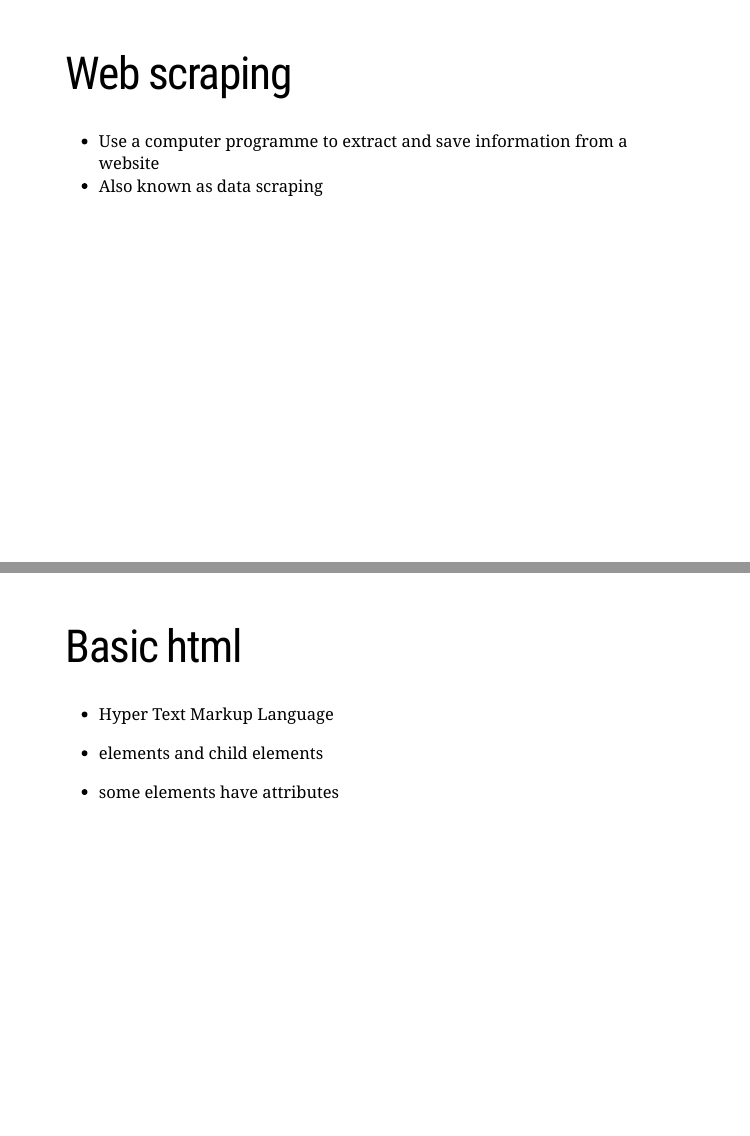
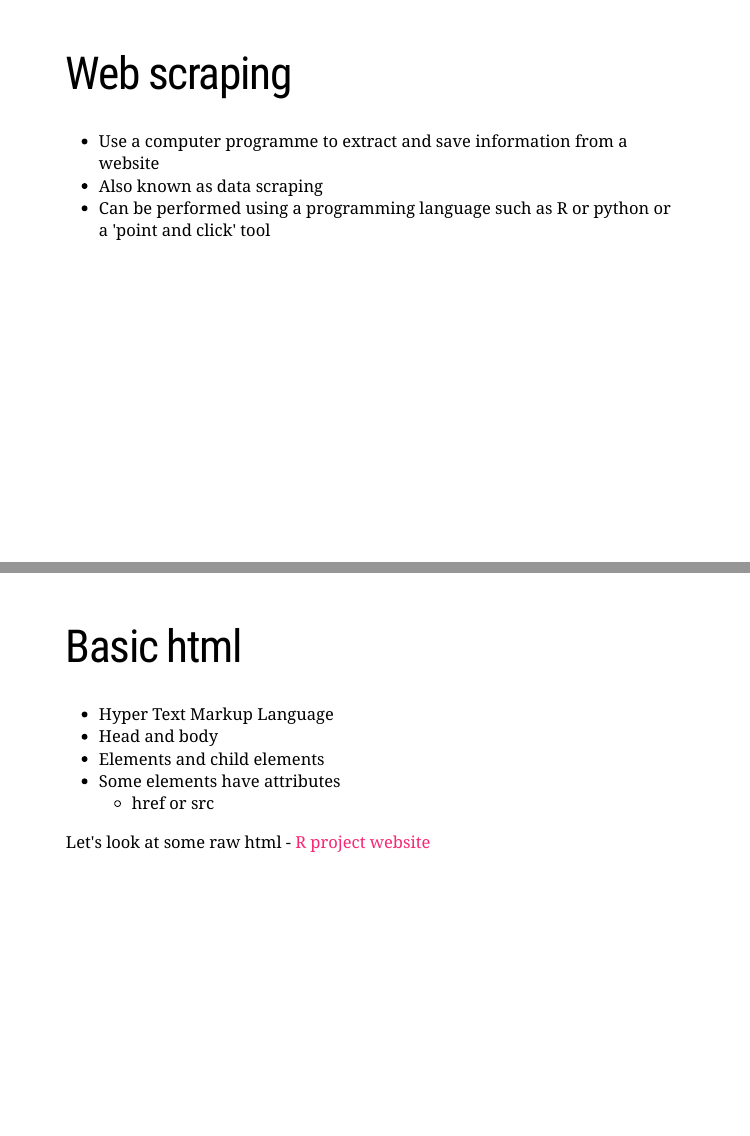
Before and after one commit to emmavestesson/web-scraping, an R Markdown document (index.Rmd): pages 7 and 18 of 30 before the commit and pages 8 and 19 of 31 after it, joined at a grey line. The pictures show the slides in the output file index.html that the author committed with the source; the slides are laid out offline by our stand-in for remark.js, each with all of its steps uncovered, in fonts that may differ from those the slides ask for, and without slide numbers, shadows or browser add-ons; a font, style sheet, LaTeX package, included part or bibliography that could not be used is replaced or left out.

Commit message:
last minute updates

````diff
--- a/index.Rmd
+++ b/index.Rmd
@@ -84,6 +85,7 @@ library(rvest)
 ```
 - Use a computer programme to extract and save information from a website
 - Also known as data scraping
+- Can be performed using a programming language such as R or python or a 'point and click' tool
 
 ---
 
@@ -237,16 +240,12 @@ bow('https://www.facebook.com/')
 # Basic html
 
 - Hyper Text Markup Language
+- Head and body
+- Elements and child elements
+- Some elements have attributes
+  - href or src
 
-- elements and child elements
-- some elements have attributes
-
-
-
-
-
-
-
+Let's look at some raw html - [R project website](https://www.r-project.org/)
 
 ---
 
````
Also changed, not shown: index.html, index.Rmd (12 more changed lines).
